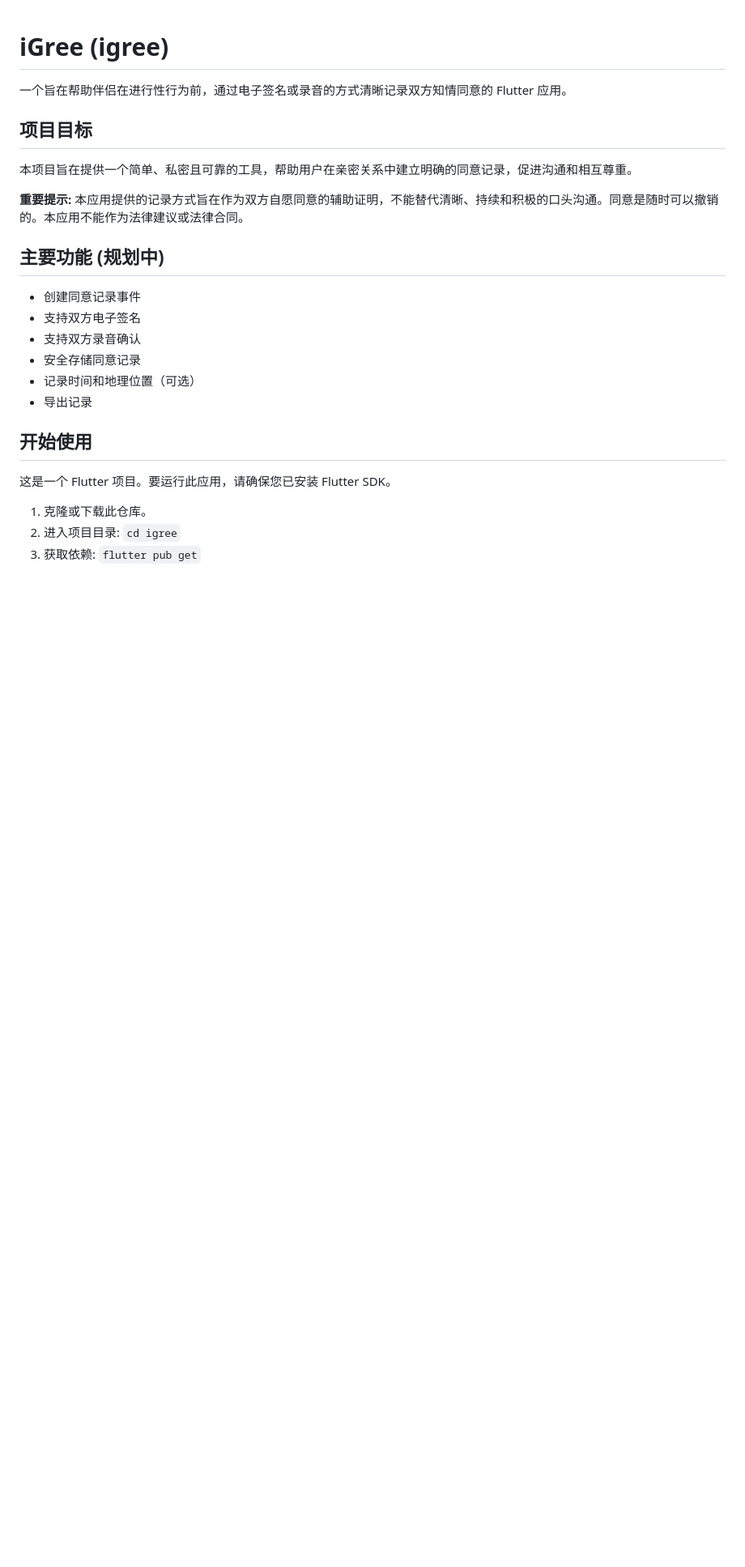
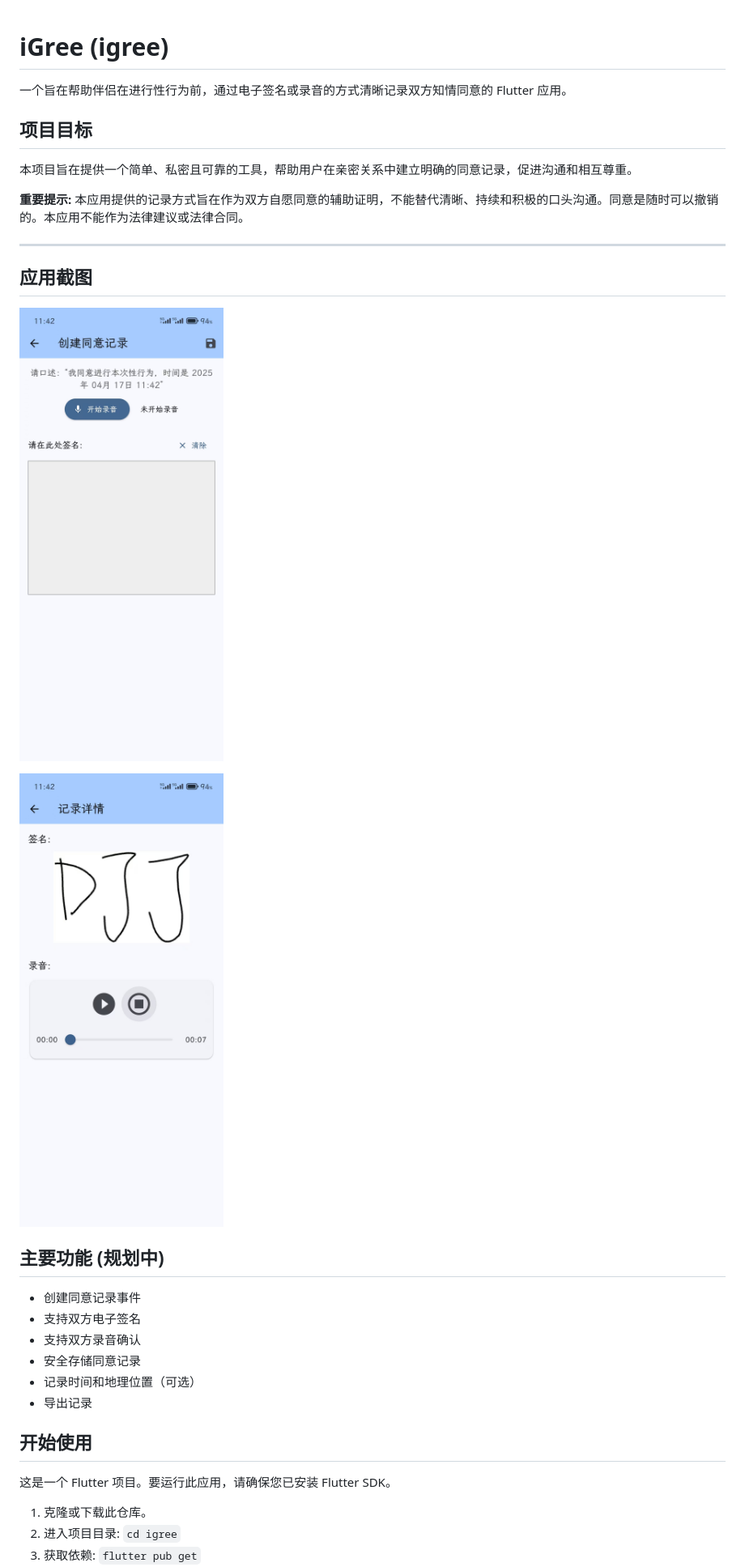
Before and after one commit to Disdjj/iGree, a Markdown page: README.md, the part around the change. Shown: that part at 81% size. GitHub-like rendering; pictures changed too: assets/create.jpg (added), assets/detail.jpg (added); blank space fills up the shorter version.

```diff
--- a/README.md
+++ b/README.md
@@ -1,12 +1,22 @@
 # iGree (igree)
 
 一个旨在帮助伴侣在进行性行为前，通过电子签名或录音的方式清晰记录双方知情同意的 Flutter 应用。
+
 
 ## 项目目标
 
 本项目旨在提供一个简单、私密且可靠的工具，帮助用户在亲密关系中建立明确的同意记录，促进沟通和相互尊重。
 
 **重要提示:** 本应用提供的记录方式旨在作为双方自愿同意的辅助证明，不能替代清晰、持续和积极的口头沟通。同意是随时可以撤销的。本应用不能作为法律建议或法律合同。
+
+---
+
+## 应用截图
+
+![创建同意记录界面](assets/create.jpg)
+
+![同意详情界面](assets/detail.jpg)
+
 
 ## 主要功能 (规划中)
 
```
Also changed, not shown: .codelf/_changelog.md (added, +64 -0 lines), .codelf/attention.md (added, +95 -0 lines), .codelf/project.md (added, +247 -0 lines).
